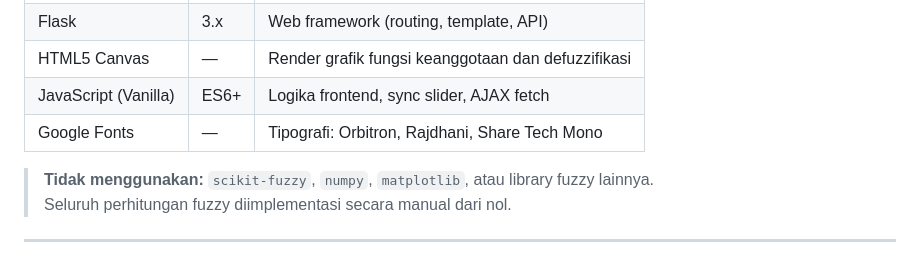
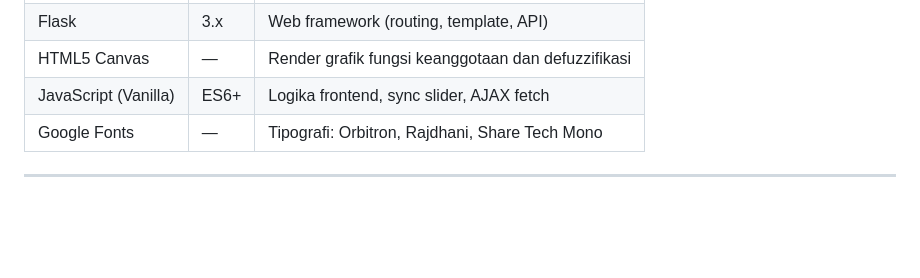
Before and after one commit to adityaalfandy/H1D024103-PraktikumKB-Responsi-LogikaFuzzy, a Markdown page: README.md, the part around the change. Rendered like a GitHub page; blank space fills up the shorter version.

```diff
--- a/README.md
+++ b/README.md
@@ -589,7 +589,4 @@ Kategori : TINGGI ✘
 | JavaScript (Vanilla) | ES6+ | Logika frontend, sync slider, AJAX fetch |
 | Google Fonts | — | Tipografi: Orbitron, Rajdhani, Share Tech Mono |
 
-> **Tidak menggunakan:** `scikit-fuzzy`, `numpy`, `matplotlib`, atau library fuzzy lainnya.
-> Seluruh perhitungan fuzzy diimplementasi secara manual dari nol.
-
 ---
```
